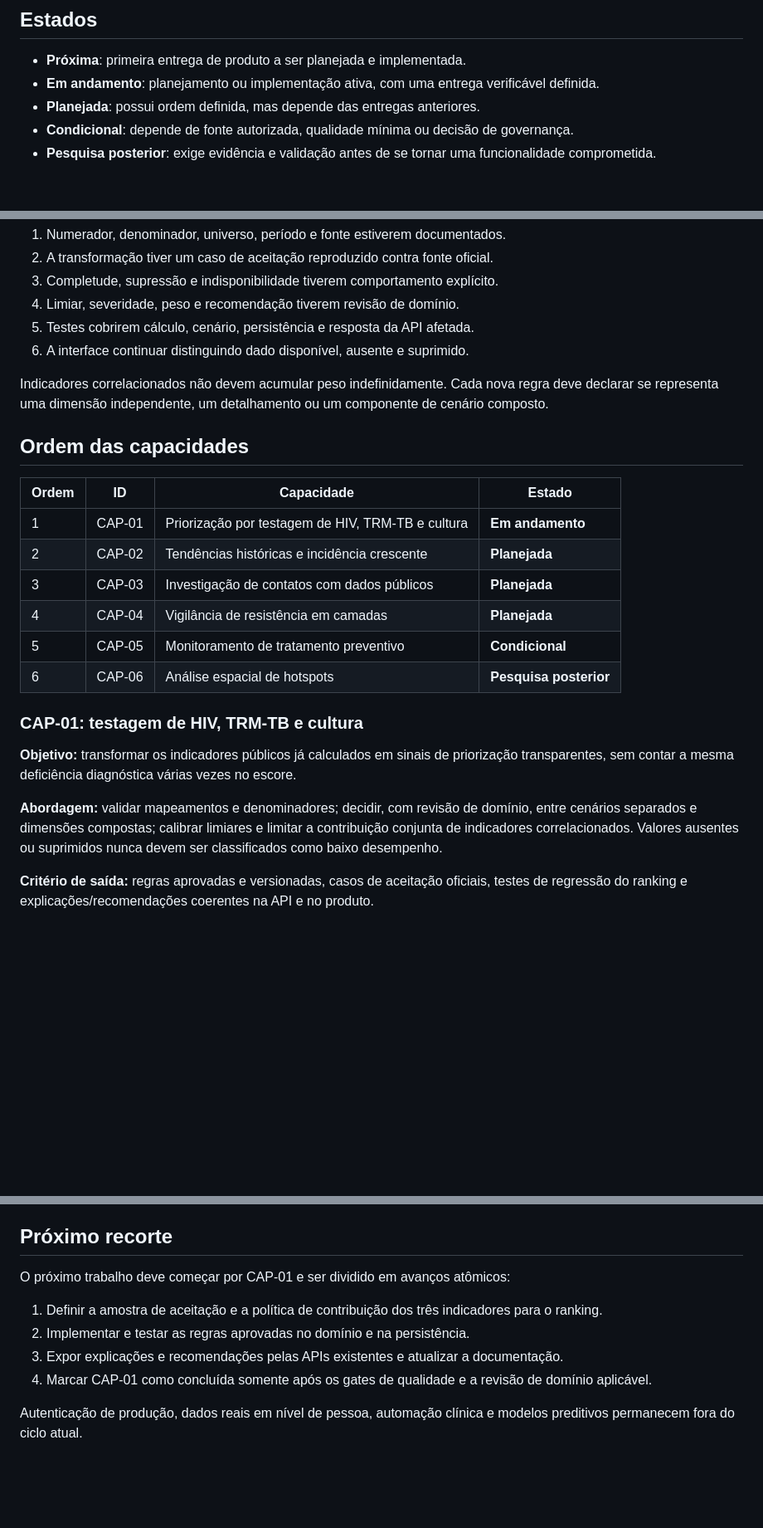
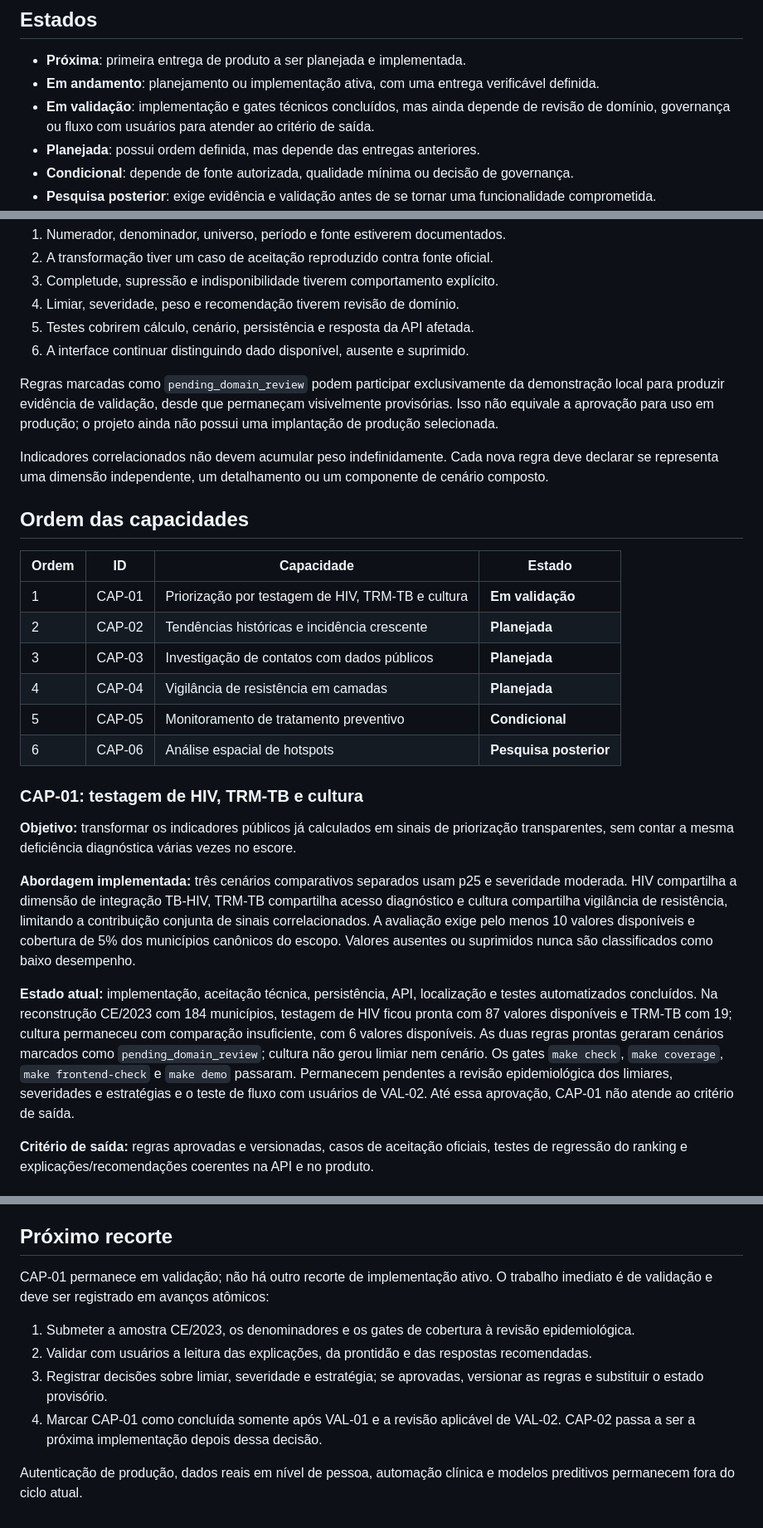
Before and after one commit to Kaua-Rbs/TB-IA, a Markdown page: proximos_passos.md, 3 parts joined by grey strips. Shown at 83% size. GitHub-like rendering; blank space fills up the shorter version.

Commit message:
docs(roadmap): record CAP-01 validation status

```diff
--- a/proximos_passos.md
+++ b/proximos_passos.md
@@ -17,6 +17,9 @@ entrega.
 - **Próxima**: primeira entrega de produto a ser planejada e implementada.
 - **Em andamento**: planejamento ou implementação ativa, com uma entrega
   verificável definida.
+- **Em validação**: implementação e gates técnicos concluídos, mas ainda depende
+  de revisão de domínio, governança ou fluxo com usuários para atender ao
+  critério de saída.
 - **Planejada**: possui ordem definida, mas depende das entregas anteriores.
 - **Condicional**: depende de fonte autorizada, qualidade mínima ou decisão de
   governança.
@@ -53,6 +56,11 @@ Uma nova regra somente pode alterar o ranking quando:
 1. Testes cobrirem cálculo, cenário, persistência e resposta da API afetada.
 1. A interface continuar distinguindo dado disponível, ausente e suprimido.
 
+Regras marcadas como `pending_domain_review` podem participar exclusivamente da
+demonstração local para produzir evidência de validação, desde que permaneçam
+visivelmente provisórias. Isso não equivale a aprovação para uso em produção;
+o projeto ainda não possui uma implantação de produção selecionada.
+
 Indicadores correlacionados não devem acumular peso indefinidamente. Cada nova
 regra deve declarar se representa uma dimensão independente, um detalhamento ou
 um componente de cenário composto.
@@ -61,7 +69,7 @@ um componente de cenário composto.
 
 | Ordem | ID | Capacidade | Estado |
 | --- | --- | --- | --- |
-| 1 | CAP-01 | Priorização por testagem de HIV, TRM-TB e cultura | **Em andamento** |
+| 1 | CAP-01 | Priorização por testagem de HIV, TRM-TB e cultura | **Em validação** |
 | 2 | CAP-02 | Tendências históricas e incidência crescente | **Planejada** |
 | 3 | CAP-03 | Investigação de contatos com dados públicos | **Planejada** |
 | 4 | CAP-04 | Vigilância de resistência em camadas | **Planejada** |
@@ -74,10 +82,24 @@ um componente de cenário composto.
 priorização transparentes, sem contar a mesma deficiência diagnóstica várias
 vezes no escore.
 
-**Abordagem:** validar mapeamentos e denominadores; decidir, com revisão de
-domínio, entre cenários separados e dimensões compostas; calibrar limiares e
-limitar a contribuição conjunta de indicadores correlacionados. Valores
-ausentes ou suprimidos nunca devem ser classificados como baixo desempenho.
+**Abordagem implementada:** três cenários comparativos separados usam p25 e
+severidade moderada. HIV compartilha a dimensão de integração TB-HIV, TRM-TB
+compartilha acesso diagnóstico e cultura compartilha vigilância de resistência,
+limitando a contribuição conjunta de sinais correlacionados. A avaliação exige
+pelo menos 10 valores disponíveis e cobertura de 5% dos municípios canônicos do
+escopo. Valores ausentes ou suprimidos nunca são classificados como baixo
+desempenho.
+
+**Estado atual:** implementação, aceitação técnica, persistência, API,
+localização e testes automatizados concluídos. Na reconstrução CE/2023 com 184
+municípios, testagem de HIV ficou pronta com 87 valores disponíveis e TRM-TB com
+19; cultura permaneceu com comparação insuficiente, com 6 valores disponíveis.
+As duas regras prontas geraram cenários marcados como
+`pending_domain_review`; cultura não gerou limiar nem cenário. Os gates
+`make check`, `make coverage`, `make frontend-check` e `make demo`
+passaram. Permanecem pendentes a revisão epidemiológica dos limiares,
+severidades e estratégias e o teste de fluxo com usuários de VAL-02. Até essa
+aprovação, CAP-01 não atende ao critério de saída.
 
 **Critério de saída:** regras aprovadas e versionadas, casos de aceitação
 oficiais, testes de regressão do ranking e explicações/recomendações coerentes na
@@ -172,15 +194,17 @@ para qualquer integração municipal real de CAP-04 ou CAP-05.
 
 ## Próximo recorte
 
-O próximo trabalho deve começar por CAP-01 e ser dividido em avanços atômicos:
+CAP-01 permanece em validação; não há outro recorte de implementação ativo.
+O trabalho imediato é de validação e deve ser registrado em avanços atômicos:
 
-1. Definir a amostra de aceitação e a política de contribuição dos três
-   indicadores para o ranking.
-1. Implementar e testar as regras aprovadas no domínio e na persistência.
-1. Expor explicações e recomendações pelas APIs existentes e atualizar a
-   documentação.
-1. Marcar CAP-01 como concluída somente após os gates de qualidade e a revisão de
-   domínio aplicável.
+1. Submeter a amostra CE/2023, os denominadores e os gates de cobertura à revisão
+   epidemiológica.
+1. Validar com usuários a leitura das explicações, da prontidão e das respostas
+   recomendadas.
+1. Registrar decisões sobre limiar, severidade e estratégia; se aprovadas,
+   versionar as regras e substituir o estado provisório.
+1. Marcar CAP-01 como concluída somente após VAL-01 e a revisão aplicável de
+   VAL-02. CAP-02 passa a ser a próxima implementação depois dessa decisão.
 
 Autenticação de produção, dados reais em nível de pessoa, automação clínica e
 modelos preditivos permanecem fora do ciclo atual.
```
Also changed, not shown: other parts of proximos_passos.md (+1 -1 lines).
